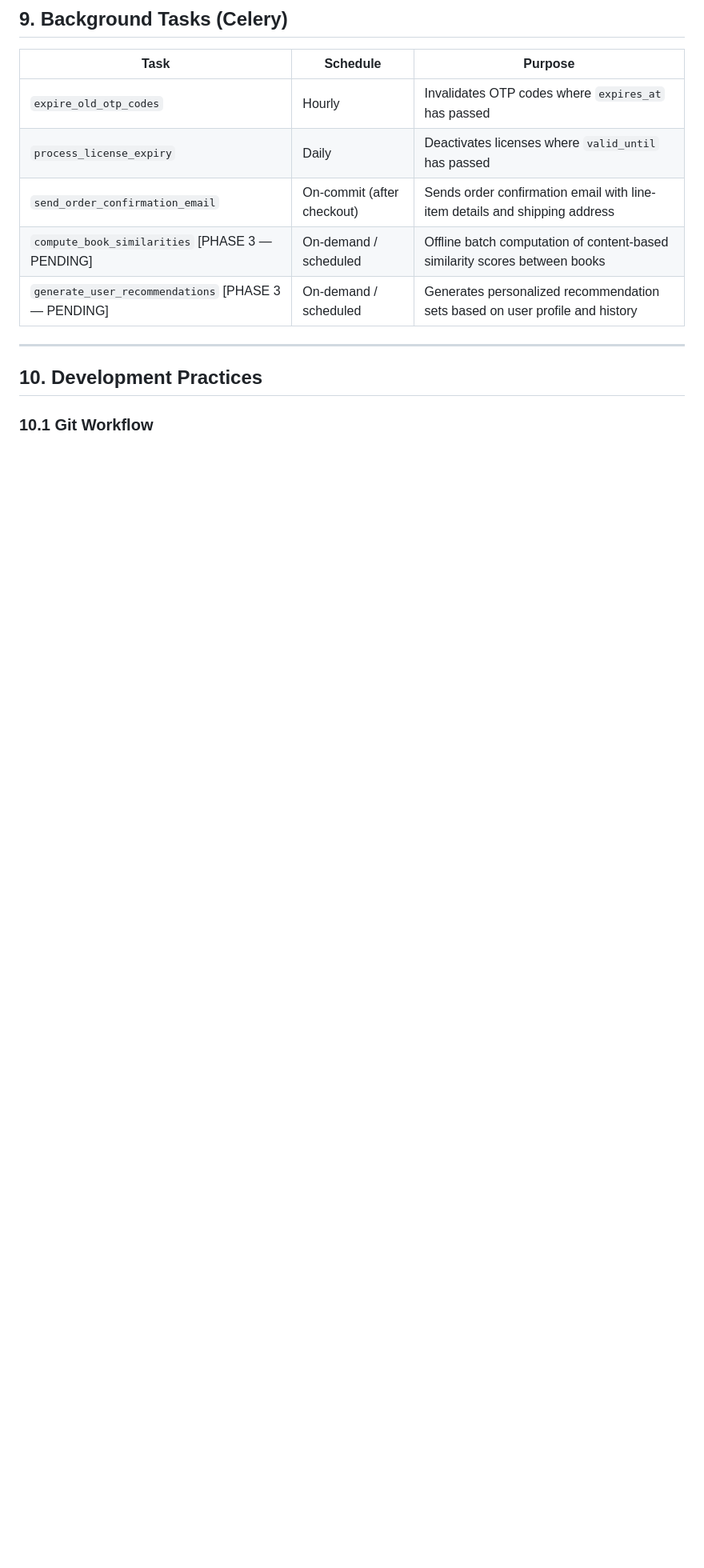
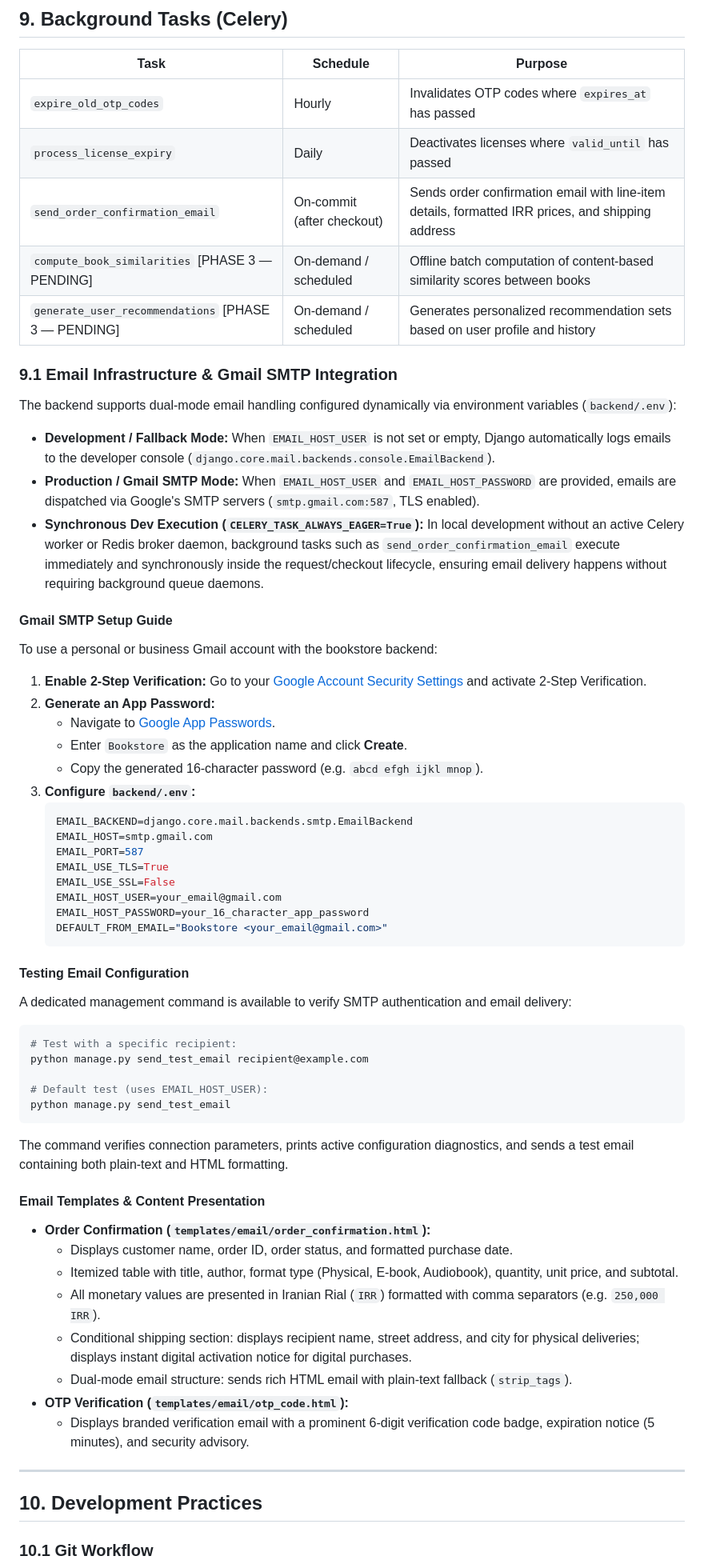
Before and after one commit to AmirTTrimA/bkstore-PA-AT, a Markdown page: README.md, the part around the change. Shown at 80% size. Drawn GitHub-style; blank space fills up the shorter version.

Commit message:
docs: document email infrastructure, Gmail SMTP setup, and test email command in README.md

````diff
--- a/README.md
+++ b/README.md
@@ -1267,9 +1267,63 @@ Book listings are paginated using Django REST Framework's pagination system, all
 |------|----------|---------|
 | `expire_old_otp_codes` | Hourly | Invalidates OTP codes where `expires_at` has passed |
 | `process_license_expiry` | Daily | Deactivates licenses where `valid_until` has passed |
-| `send_order_confirmation_email` | On-commit (after checkout) | Sends order confirmation email with line-item details and shipping address |
+| `send_order_confirmation_email` | On-commit (after checkout) | Sends order confirmation email with line-item details, formatted IRR prices, and shipping address |
 | `compute_book_similarities` [PHASE 3 — PENDING] | On-demand / scheduled | Offline batch computation of content-based similarity scores between books |
 | `generate_user_recommendations` [PHASE 3 — PENDING] | On-demand / scheduled | Generates personalized recommendation sets based on user profile and history |
+
+### 9.1 Email Infrastructure & Gmail SMTP Integration
+
+The backend supports dual-mode email handling configured dynamically via environment variables (`backend/.env`):
+
+- **Development / Fallback Mode:** When `EMAIL_HOST_USER` is not set or empty, Django automatically logs emails to the developer console (`django.core.mail.backends.console.EmailBackend`).
+- **Production / Gmail SMTP Mode:** When `EMAIL_HOST_USER` and `EMAIL_HOST_PASSWORD` are provided, emails are dispatched via Google's SMTP servers (`smtp.gmail.com:587`, TLS enabled).
+- **Synchronous Dev Execution (`CELERY_TASK_ALWAYS_EAGER=True`):** In local development without an active Celery worker or Redis broker daemon, background tasks such as `send_order_confirmation_email` execute immediately and synchronously inside the request/checkout lifecycle, ensuring email delivery happens without requiring background queue daemons.
+
+#### Gmail SMTP Setup Guide
+
+To use a personal or business Gmail account with the bookstore backend:
+
+1. **Enable 2-Step Verification:** Go to your [Google Account Security Settings](https://myaccount.google.com/security) and activate 2-Step Verification.
+2. **Generate an App Password:**
+   - Navigate to [Google App Passwords](https://myaccount.google.com/apppasswords).
+   - Enter `Bookstore` as the application name and click **Create**.
+   - Copy the generated 16-character password (e.g. `abcd efgh ijkl mnop`).
+3. **Configure `backend/.env`:**
+   ```bash
+   EMAIL_BACKEND=django.core.mail.backends.smtp.EmailBackend
+   EMAIL_HOST=smtp.gmail.com
+   EMAIL_PORT=587
+   EMAIL_USE_TLS=True
+   EMAIL_USE_SSL=False
+   EMAIL_HOST_USER=your_email@gmail.com
+   EMAIL_HOST_PASSWORD=your_16_character_app_password
+   DEFAULT_FROM_EMAIL="Bookstore <your_email@gmail.com>"
+   ```
+
+#### Testing Email Configuration
+
+A dedicated management command is available to verify SMTP authentication and email delivery:
+
+```bash
+# Test with a specific recipient:
+python manage.py send_test_email recipient@example.com
+
+# Default test (uses EMAIL_HOST_USER):
+python manage.py send_test_email
+```
+
+The command verifies connection parameters, prints active configuration diagnostics, and sends a test email containing both plain-text and HTML formatting.
+
+#### Email Templates & Content Presentation
+
+- **Order Confirmation (`templates/email/order_confirmation.html`):**
+  - Displays customer name, order ID, order status, and formatted purchase date.
+  - Itemized table with title, author, format type (Physical, E-book, Audiobook), quantity, unit price, and subtotal.
+  - All monetary values are presented in Iranian Rial (`IRR`) formatted with comma separators (e.g. `250,000 IRR`).
+  - Conditional shipping section: displays recipient name, street address, and city for physical deliveries; displays instant digital activation notice for digital purchases.
+  - Dual-mode email structure: sends rich HTML email with plain-text fallback (`strip_tags`).
+- **OTP Verification (`templates/email/otp_code.html`):**
+  - Displays branded verification email with a prominent 6-digit verification code badge, expiration notice (5 minutes), and security advisory.
 
 ---
 
````
